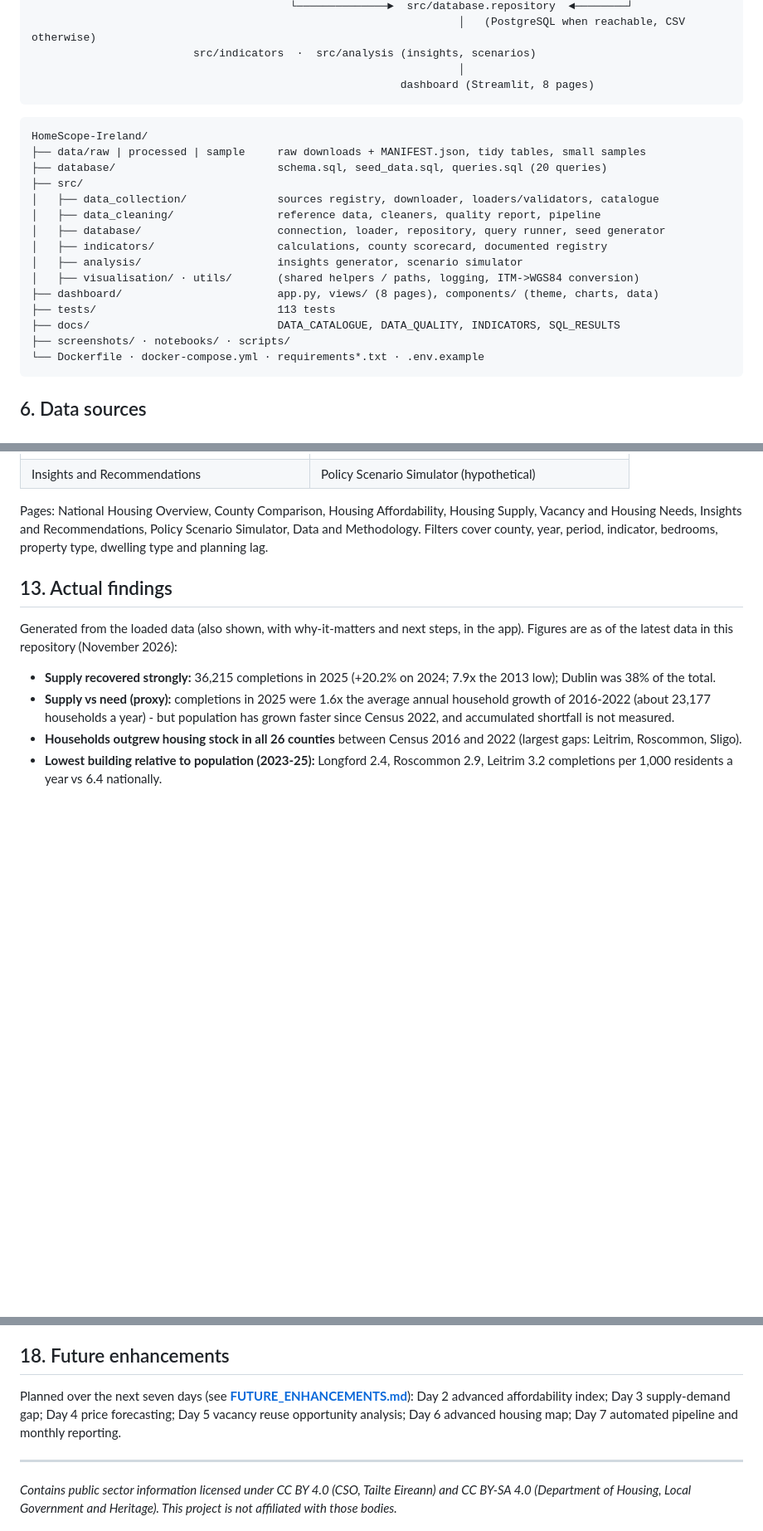
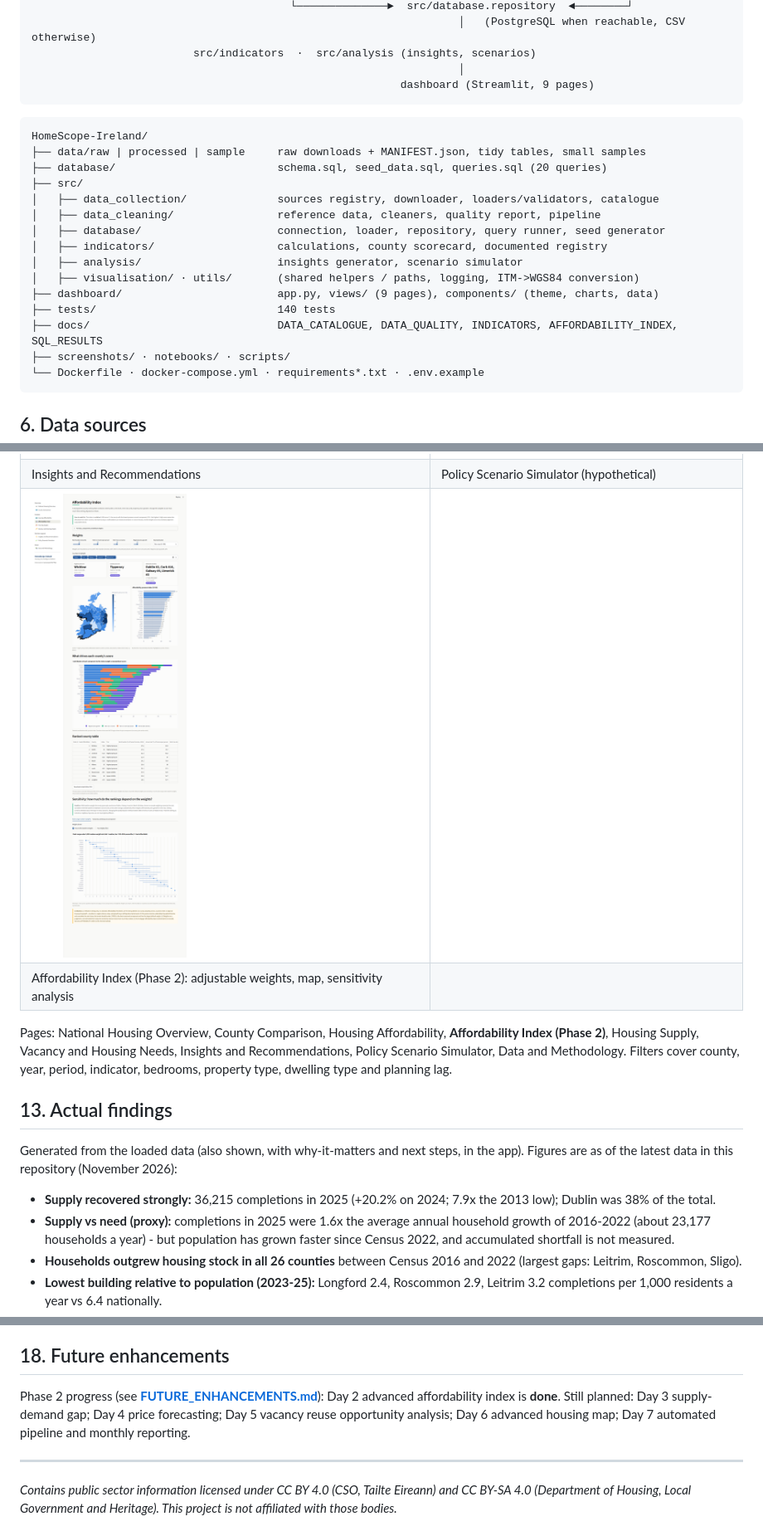
Before and after one commit to TanviC1314/HomeScope-Ireland, a Markdown page: README.md, 3 parts joined by grey strips. Shown at 83% size. GitHub-like rendering; pictures changed too: screenshots/09_affordability_index.png (added); blank space fills up the shorter version.

````diff
--- a/README.md
+++ b/README.md
@@ -62,7 +62,7 @@ data/raw  (never modified)  ──►  src/data_cleaning   standardise, reconcil
                                                                   │   (PostgreSQL when reachable, CSV otherwise)
                          src/indicators  ·  src/analysis (insights, scenarios)
                                                                   │
-                                                         dashboard (Streamlit, 8 pages)
+                                                         dashboard (Streamlit, 9 pages)
 ```
 
 ```
@@ -76,9 +76,9 @@ HomeScope-Ireland/
 │   ├── indicators/                   calculations, county scorecard, documented registry
 │   ├── analysis/                     insights generator, scenario simulator
 │   ├── visualisation/ · utils/       (shared helpers / paths, logging, ITM->WGS84 conversion)
-├── dashboard/                        app.py, views/ (8 pages), components/ (theme, charts, data)
-├── tests/                            113 tests
-├── docs/                             DATA_CATALOGUE, DATA_QUALITY, INDICATORS, SQL_RESULTS
+├── dashboard/                        app.py, views/ (9 pages), components/ (theme, charts, data)
+├── tests/                            140 tests
+├── docs/                             DATA_CATALOGUE, DATA_QUALITY, INDICATORS, AFFORDABILITY_INDEX, SQL_RESULTS
 ├── screenshots/ · notebooks/ · scripts/
 └── Dockerfile · docker-compose.yml · requirements*.txt · .env.example
 ```
@@ -152,8 +153,10 @@ Every indicator has a documented calculation, source data, reference period, ass
 | Housing Supply | Vacancy and Housing Needs |
 | ![Insights](screenshots/06_insights.png) | ![Simulator](screenshots/07_policy_simulator.png) |
 | Insights and Recommendations | Policy Scenario Simulator (hypothetical) |
+| ![Affordability Index](screenshots/09_affordability_index.png) | |
+| Affordability Index (Phase 2): adjustable weights, map, sensitivity analysis | |
 
-Pages: National Housing Overview, County Comparison, Housing Affordability, Housing Supply, Vacancy and Housing Needs, Insights and Recommendations, Policy Scenario Simulator, Data and Methodology. Filters cover county, year, period, indicator, bedrooms, property type, dwelling type and planning lag.
+Pages: National Housing Overview, County Comparison, Housing Affordability, **Affordability Index (Phase 2)**, Housing Supply, Vacancy and Housing Needs, Insights and Recommendations, Policy Scenario Simulator, Data and Methodology. Filters cover county, year, period, indicator, bedrooms, property type, dwelling type and planning lag.
 
 ## 13. Actual findings
 
@@ -222,7 +225,7 @@ Set `HOMESCOPE_DATA_BACKEND=csv|postgres|auto` to choose the data source (defaul
 
 ## 18. Future enhancements
 
-Planned over the next seven days (see **[FUTURE_ENHANCEMENTS.md](FUTURE_ENHANCEMENTS.md)**): Day 2 advanced affordability index; Day 3 supply-demand gap; Day 4 price forecasting; Day 5 vacancy reuse opportunity analysis; Day 6 advanced housing map; Day 7 automated pipeline and monthly reporting.
+Phase 2 progress (see **[FUTURE_ENHANCEMENTS.md](FUTURE_ENHANCEMENTS.md)**): Day 2 advanced affordability index is **done**. Still planned: Day 3 supply-demand gap; Day 4 price forecasting; Day 5 vacancy reuse opportunity analysis; Day 6 advanced housing map; Day 7 automated pipeline and monthly reporting.
 
 ---
 
````
Also changed, not shown: other parts of README.md (+2 -1 lines), FUTURE_ENHANCEMENTS.md (+1 -1 lines), PROGRESS.md (+1 -0 lines), docs/AFFORDABILITY_INDEX.md (added, +176 -0 lines), 2 other files.
